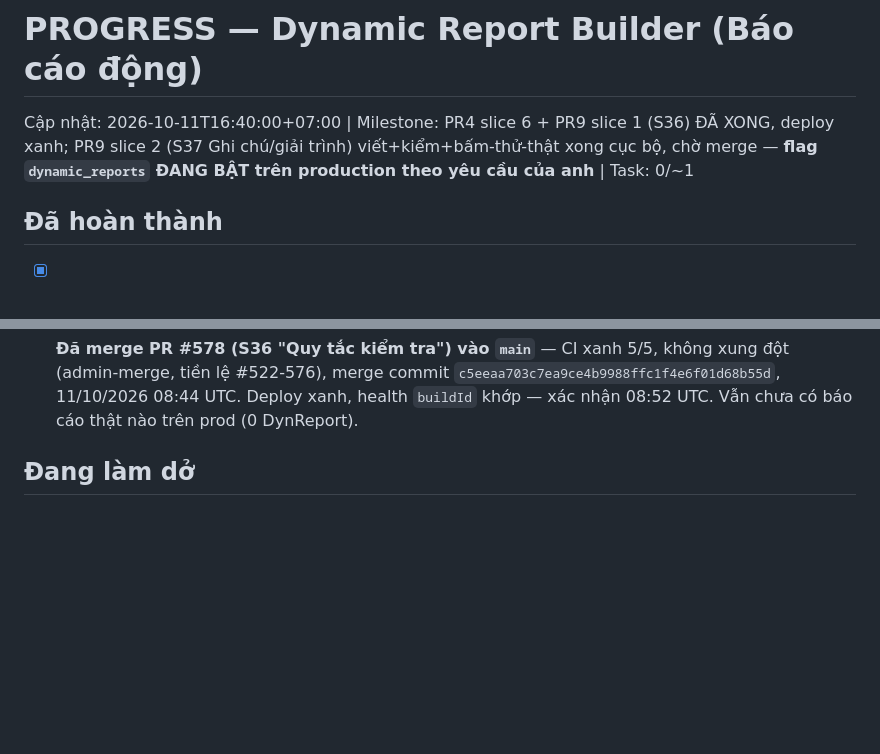
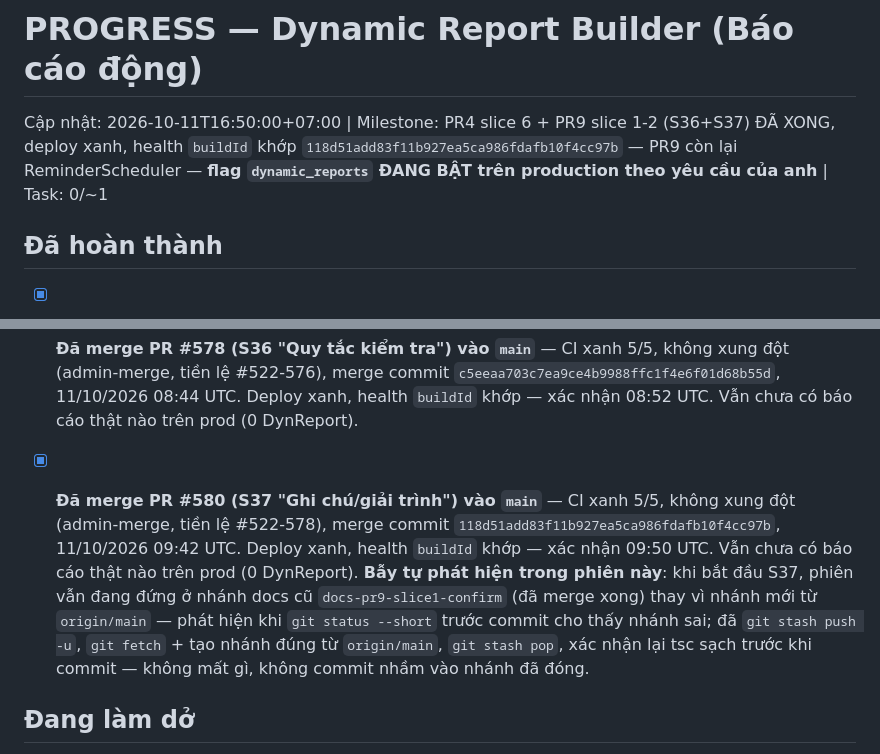
Before and after one commit to trungtm78/PC02, a Markdown page: docs/PC02_Report_Builder_Design_Package/PROGRESS.md, 2 parts joined by grey strips. Rendered like a GitHub page; blank space fills up the shorter version.

Commit message:
docs(dynamic-reports): confirm PR9 slice 2 (S37) merged and deployed
PR #580 merged and deployed to prod, health buildId confirmed matching
the merge commit. PR9's remaining piece is ReminderScheduler.

Co-Authored-By: Claude Sonnet 5 <noreply@anthropic.com>

```diff
--- a/docs/PC02_Report_Builder_Design_Package/PROGRESS.md
+++ b/docs/PC02_Report_Builder_Design_Package/PROGRESS.md
@@ -1,5 +1,5 @@
 # PROGRESS — Dynamic Report Builder (Báo cáo động)
-Cập nhật: 2026-10-11T16:40:00+07:00 | Milestone: PR4 slice 6 + PR9 slice 1 (S36) ĐÃ XONG, deploy xanh; PR9 slice 2 (S37 Ghi chú/giải trình) viết+kiểm+bấm-thử-thật xong cục bộ, chờ merge — **flag `dynamic_reports` ĐANG BẬT trên production theo yêu cầu của anh** | Task: 0/~1
+Cập nhật: 2026-10-11T16:50:00+07:00 | Milestone: PR4 slice 6 + PR9 slice 1-2 (S36+S37) ĐÃ XONG, deploy xanh, health `buildId` khớp `118d51add83f11b927ea5ca986fdafb10f4cc97b` — PR9 còn lại ReminderScheduler — **flag `dynamic_reports` ĐANG BẬT trên production theo yêu cầu của anh** | Task: 0/~1
 
 ## Đã hoàn thành
 - [x] PR0 — spec, fixture (HSLN+5 mẫu thật+oracle+5 file độc hại giả lập), DECISIONS_20261009.md, ROLE_MATRIX_20261009.md — commit 2f077843
@@ -443,6 +443,7 @@ BƯỚC TIẾP THEO: `git push -u origin feat/dynamic-reports-pr7-slice4` → `g
   - Toàn bộ xanh cục bộ: backend full suite 8192/8307 pass/0 fail. Frontend full suite 5074/5078 pass/0 fail thật (4 fail chập chờn CPU có trước, không liên quan slice này — `StatusDashboardPage`×2, `StatusMatrixPanel`, `configuration-editors` — xác nhận lại PASS 34/34 khi chạy riêng).
   - **Đã bấm thử thật bằng Playwright (Chromium)**: đăng nhập `admin` → `/bao-cao-dong/nhap/<assignmentId>` (tổ thêm ở S30) → thêm ghi chú "cho cả bản nộp" → sang `/bao-cao-dong/duyet/<assignmentId>` (màn quản lý CÙNG lượt giao) → ghi chú của người nhập hiện đúng → quản lý chọn ô "Số vụ mới" từ dropdown, thêm ghi chú riêng cho ô → hiện đúng "· Ô Đội 3!C6" ngay dưới. Cả hai phía đọc/ghi đúng trên cùng dữ liệu thật. 0 lỗi console/page. Đã dọn `.env`/`keys/private.pem` + revert `keys/public.pem`, kill 2 dev server theo PID lắng nghe thật. 2 ghi chú thêm mới được GIỮ LẠI trong DB test (thêm mới, append-only, không cần khôi phục).
 - [x] **Đã merge PR #578 (S36 "Quy tắc kiểm tra") vào `main`** — CI xanh 5/5, không xung đột (admin-merge, tiền lệ #522-576), merge commit `c5eeaa703c7ea9ce4b9988ffc1f4e6f01d68b55d`, 11/10/2026 08:44 UTC. Deploy xanh, health `buildId` khớp — xác nhận 08:52 UTC. Vẫn chưa có báo cáo thật nào trên prod (0 DynReport).
+- [x] **Đã merge PR #580 (S37 "Ghi chú/giải trình") vào `main`** — CI xanh 5/5, không xung đột (admin-merge, tiền lệ #522-578), merge commit `118d51add83f11b927ea5ca986fdafb10f4cc97b`, 11/10/2026 09:42 UTC. Deploy xanh, health `buildId` khớp — xác nhận 09:50 UTC. Vẫn chưa có báo cáo thật nào trên prod (0 DynReport). **Bẫy tự phát hiện trong phiên này**: khi bắt đầu S37, phiên vẫn đang đứng ở nhánh docs cũ `docs-pr9-slice1-confirm` (đã merge xong) thay vì nhánh mới từ `origin/main` — phát hiện khi `git status --short` trước commit cho thấy nhánh sai; đã `git stash push -u`, `git fetch` + tạo nhánh đúng từ `origin/main`, `git stash pop`, xác nhận lại tsc sạch trước khi commit — không mất gì, không commit nhầm vào nhánh đã đóng.
 
 ## Đang làm dở
 Task: Theo chỉ đạo "làm cho hết" của anh — tiếp tục PR9: slice cuối cùng là **ReminderScheduler** (nhắc hạn T-3 ngày/24h/3h, chống trùng, kiểm quyền lại lúc gửi) — theo khuôn `PeriodSchedulerService`'s `@Cron` + advisory lock. Cần bảng mới lưu "đã nhắc chưa" (schema hiện chưa có — việc đầu tiên là thêm model + migration). Sau Reminder: thông báo trong ứng dụng (EventEmitter2, theo khuôn `cases.service.ts`/`NotificationEventService` đã có sẵn trong repo, `dynamic-reports` CHƯA nối vào notifications module ở đâu cả) khi trả/duyệt/mở khoá/xin mở lại/chốt kỳ — việc này có thể gộp chung với Reminder (reminder cũng cần gửi thông báo) thay vì tách riêng. Xong hai việc này là PR9 hoàn tất, chuyển sang PR10 (hoàn thiện + UAT thật). **Flag `dynamic_reports` vẫn ĐANG BẬT trên production — mọi deploy từ giờ có ảnh hưởng thật ngay nếu đã có báo cáo thật (hiện vẫn 0).**
```
